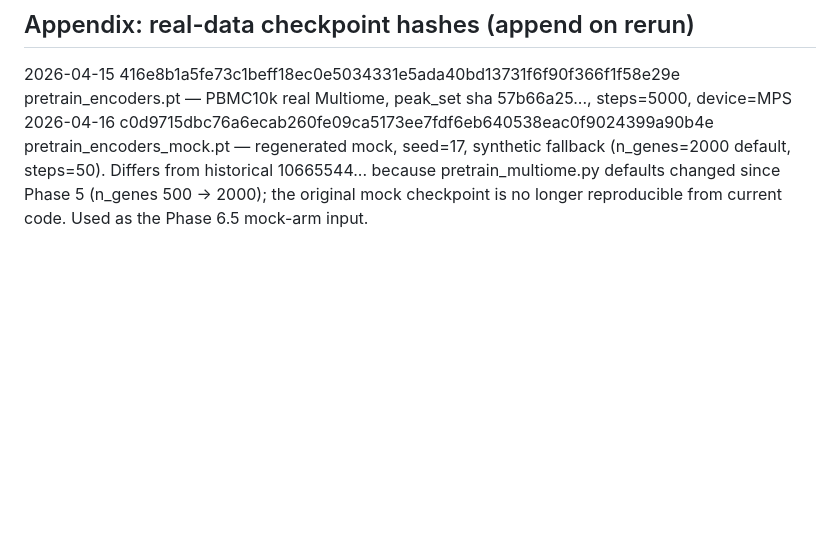
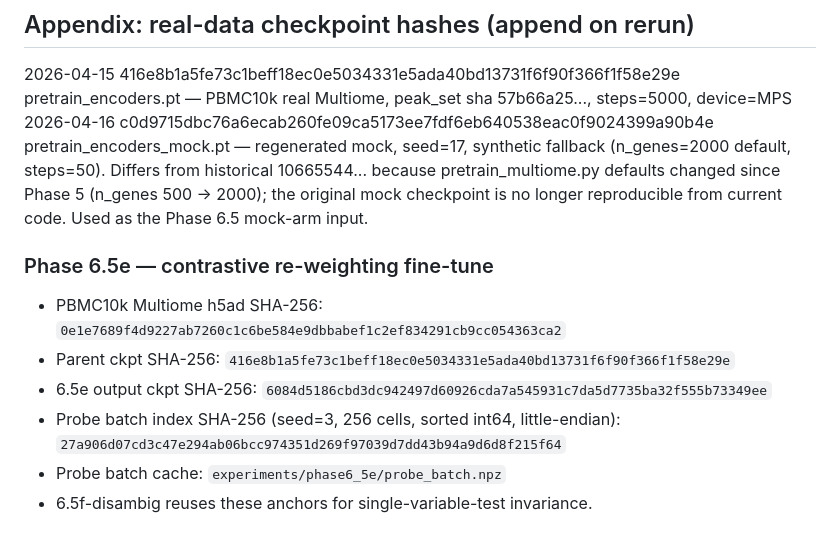
Before and after one commit to quriegenAK/quriegen-aivc, a Markdown page: .github/REAL_DATA_BLOCKERS.md, the part around the change. Drawn GitHub-style; blank space fills up the shorter version.

```diff
--- a/.github/REAL_DATA_BLOCKERS.md
+++ b/.github/REAL_DATA_BLOCKERS.md
@@ -280,3 +280,16 @@ Phase 7 blocked. Phase 6.5d queued to address both.
 <!-- On each real-data rerun, append a line: YYYY-MM-DD <sha256> <notes> -->
 2026-04-15 416e8b1a5fe73c1beff18ec0e5034331e5ada40bd13731f6f90f366f1f58e29e pretrain_encoders.pt — PBMC10k real Multiome, peak_set sha 57b66a25..., steps=5000, device=MPS
 2026-04-16 c0d9715dbc76a6ecab260fe09ca5173ee7fdf6eb640538eac0f9024399a90b4e pretrain_encoders_mock.pt — regenerated mock, seed=17, synthetic fallback (n_genes=2000 default, steps=50). Differs from historical 10665544... because pretrain_multiome.py defaults changed since Phase 5 (n_genes 500 → 2000); the original mock checkpoint is no longer reproducible from current code. Used as the Phase 6.5 mock-arm input.
+
+### Phase 6.5e — contrastive re-weighting fine-tune
+
+- PBMC10k Multiome h5ad SHA-256:
+  `0e1e7689f4d9227ab7260c1c6be584e9dbbabef1c2ef834291cb9cc054363ca2`
+- Parent ckpt SHA-256:
+  `416e8b1a5fe73c1beff18ec0e5034331e5ada40bd13731f6f90f366f1f58e29e`
+- 6.5e output ckpt SHA-256:
+  `6084d5186cbd3dc942497d60926cda7a545931c7da5d7735ba32f555b73349ee`
+- Probe batch index SHA-256 (seed=3, 256 cells, sorted int64, little-endian):
+  `27a906d07cd3c47e294ab06bcc974351d269f97039d7dd43b94a9d6d8f215f64`
+- Probe batch cache: `experiments/phase6_5e/probe_batch.npz`
+- 6.5f-disambig reuses these anchors for single-variable-test invariance.
```
Also changed, not shown: .github/PR_BODY_phase6_5e.md (+11 -0 lines).
